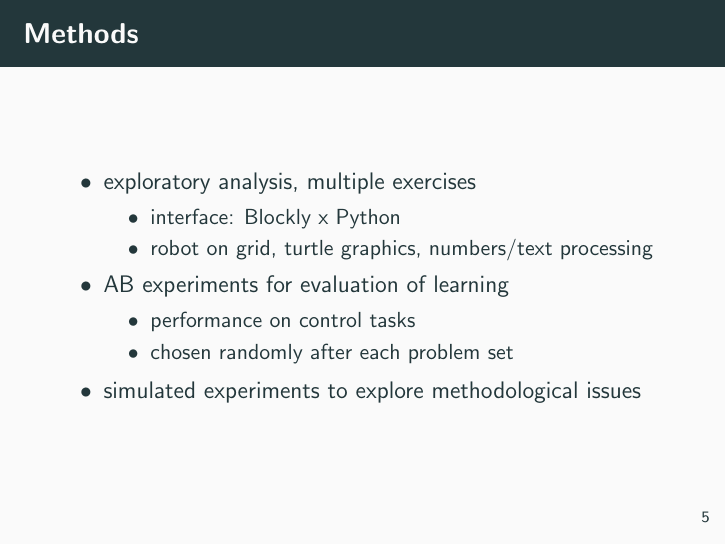
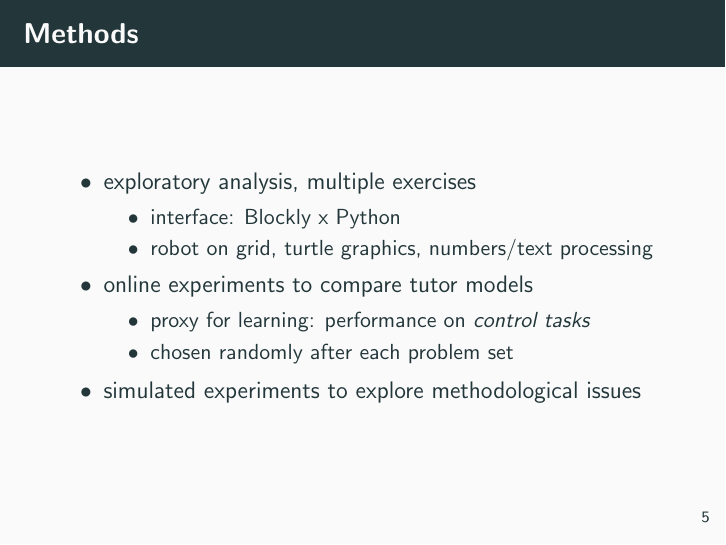
Before and after one commit to adaptive-learning/presentations, LaTeX slides (aied19-towards-adaptive-hoc/slides.tex): page 5 of 6. Compiled offline with pdfLaTeX.

Commit message:
AIED DC tweaks

```diff
--- a/aied19-towards-adaptive-hoc/slides.tex
+++ b/aied19-towards-adaptive-hoc/slides.tex
@@ -114,10 +114,10 @@
     % the intervention (design loop).
     % Multiple exercises: important for generalizability of results.
 
-  \item AB experiments for evaluation of learning
+  \item online experiments to compare tutor models
     % "quasi-experiment?
     \begin{itemize}
-    \item performance on control tasks
+    \item proxy for learning: performance on \emph{control tasks}
     \item chosen randomly after each problem set
       % Point for discussion: from which subset?
     \end{itemize}
```
Also changed, not shown: aied19-towards-adaptive-hoc/poster-adaptive-hoc.pdf, aied19-towards-adaptive-hoc/poster-adaptive-hoc.svg.
